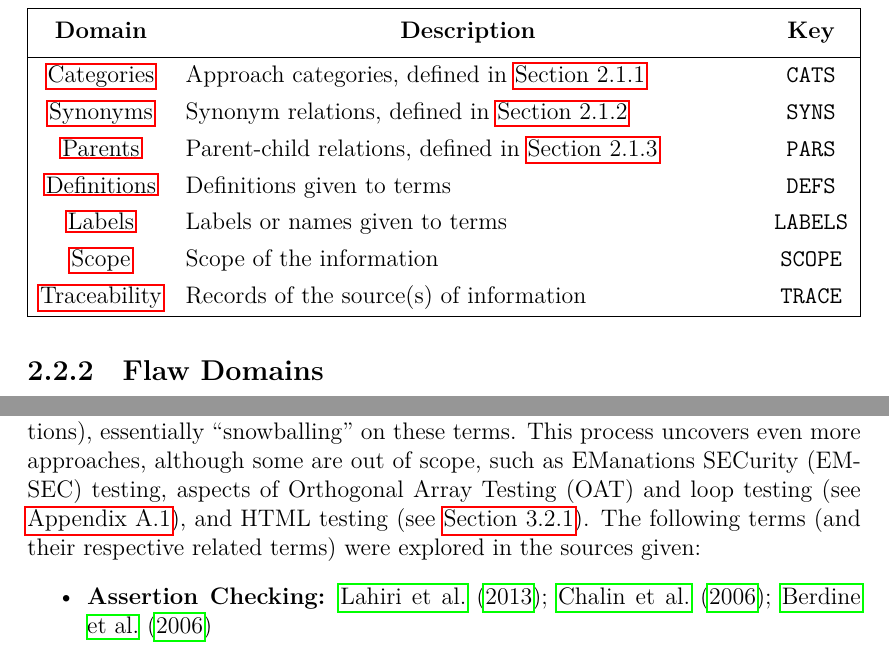
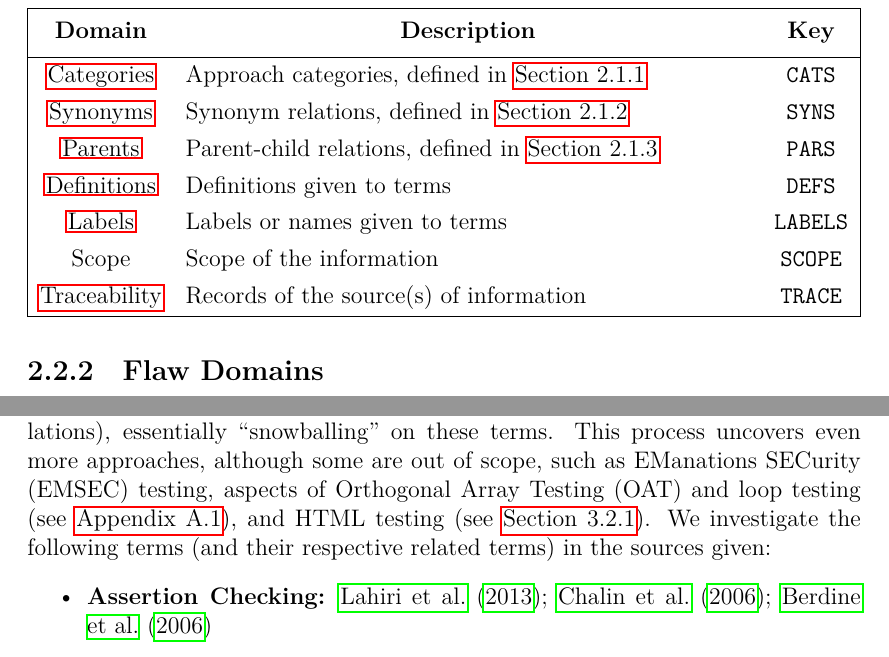
Before and after one commit to samm82/TestingTesting, a LaTeX thesis (thesis.tex, which reads back/appendix_scope.tex, chapters/03_methodology.tex): two parts of pages 35 and 47 of 159, joined at a grey line, cut so that both start at the same text. The pictures show the PDF file thesis.pdf that the author committed with the source.

Commit message:
Rename interal label for 'scope' discussion for clarity; #182

```diff
--- a/back/appendix_scope.tex
+++ b/back/appendix_scope.tex
@@ -1,7 +1,7 @@
 \chapter{Detailed Scope Analysis}\label{app-scope}
 
-As outlined in \Cref{scope}, the scope of our research is limited to testing
-applied to code itself. Throughout our research, we identify many
+As outlined in \Cref{scope-overview}, the scope of our research is limited to
+testing applied to code itself. Throughout our research, we identify many
 approaches that are out of scope based on this criteria.
 
 \section{Hardware Testing}\label{hard-test}
--- a/chapters/03_methodology.tex
+++ b/chapters/03_methodology.tex
@@ -445,8 +445,8 @@ missing definitions (along with any relations), essentially ``snowballing''
 on these terms. This process uncovers even more approaches, although some are
 out of scope, such as \acf{emsec} testing\ifnotpaper, \else\ and \fi
 aspects of \acf{orthat} \ifnotpaper and loop testing (see \Cref{hard-test}),
-    and HTML testing (see \Cref{lang-test})\else (see \Cref{scope})\fi. The
-following terms (and their respective related terms) were explored in the
+    and HTML testing (see \Cref{lang-test})\else (see \Cref{scope-overview})\fi.
+We investigate the following terms (and their respective related terms) in the
 sources given:
 \input{build/undefTerms}
 
```
Also changed, not shown: chapters/01_intro.tex (+1 -1 lines), paper.pdf, thesis.pdf, chapters/03_methodology.tex (2 more changed lines).
